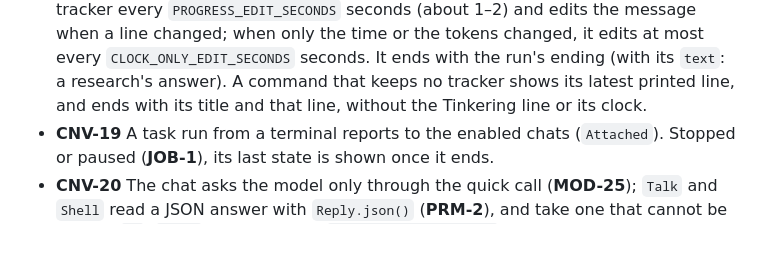
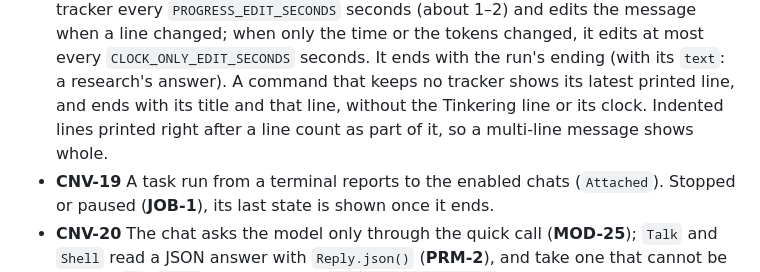
Before and after one commit to Aslamkv/codeforge, a Markdown page: SPEC.md, the part around the change. Drawn GitHub-style; blank space fills up the shorter version.

Commit message:
fix: spec for a multi-line latest line in a channel

```diff
--- a/SPEC.md
+++ b/SPEC.md
@@ -915,7 +915,8 @@ The terminal and the chats are one conversation: the same commands, the same ans
   `PROGRESS_EDIT_SECONDS` seconds (about 1–2) and edits the message when a line changed; when only the time
   or the tokens changed, it edits at most every `CLOCK_ONLY_EDIT_SECONDS` seconds. It ends with the run's ending (with
   its `text`: a research's answer). A command that keeps no tracker shows its latest printed line, and ends
-  with its title and that line, without the Tinkering line or its clock.
+  with its title and that line, without the Tinkering line or its clock. Indented lines printed right after
+  a line count as part of it, so a multi-line message shows whole.
 - **CNV-19** A task run from a terminal reports to the enabled chats (`Attached`). Stopped or paused
   (**JOB-1**), its last state is shown once it ends.
 - **CNV-20** The chat asks the model only through the quick call (**MOD-25**); `Talk` and `Shell`
```
